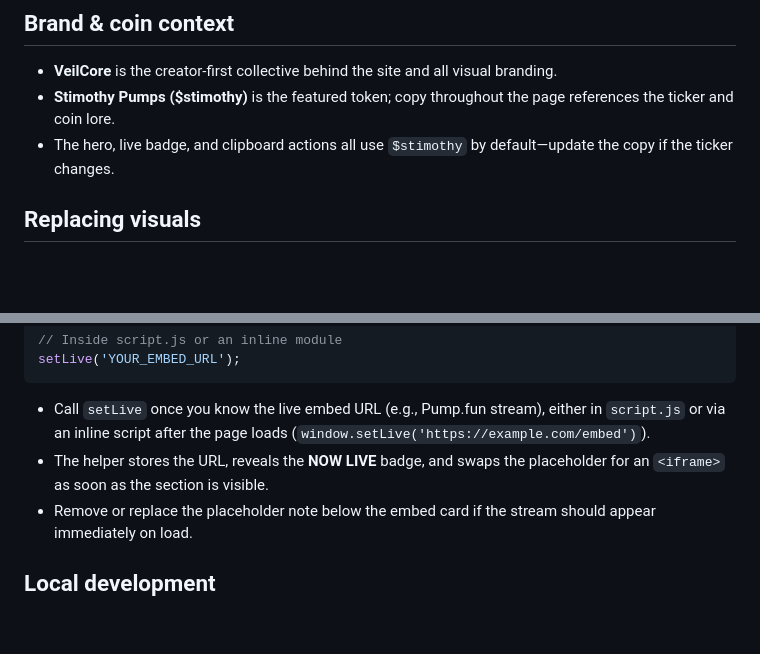
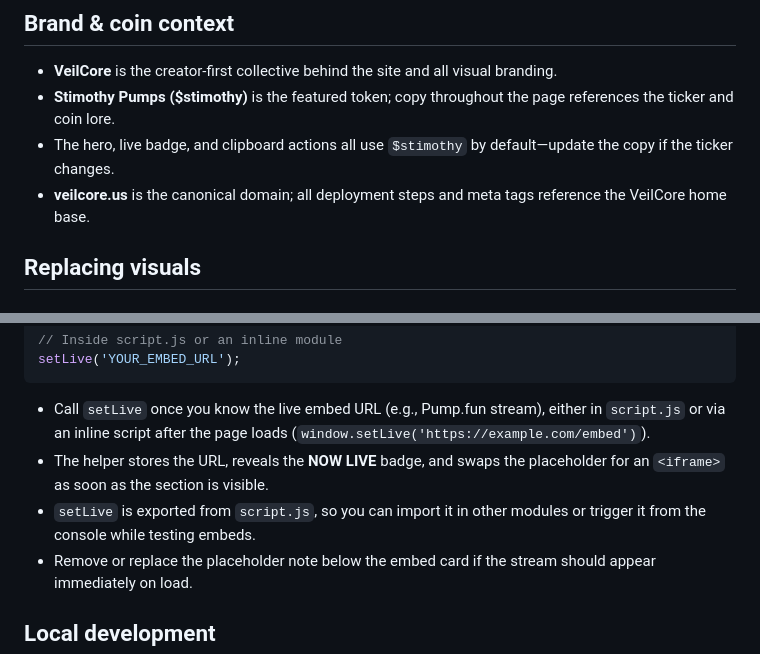
Before and after one commit to conspiraai/-veilcode_landing, a Markdown page: README.md, 2 parts joined by grey strips. Rendered like a GitHub page; blank space fills up the shorter version.

Commit message:
Merge resolved: cleaned README.md

```diff
--- a/README.md
+++ b/README.md
@@ -17,6 +17,7 @@ Glitchcore single-page site for **VeilCore** promoting the **Stimothy Pumps ($st
 - **VeilCore** is the creator-first collective behind the site and all visual branding.
 - **Stimothy Pumps ($stimothy)** is the featured token; copy throughout the page references the ticker and coin lore.
 - The hero, live badge, and clipboard actions all use `$stimothy` by default—update the copy if the ticker changes.
+- **veilcore.us** is the canonical domain; all deployment steps and meta tags reference the VeilCore home base.
 
 ## Replacing visuals
 
@@ -41,6 +42,7 @@ setLive('YOUR_EMBED_URL');
 
 - Call `setLive` once you know the live embed URL (e.g., Pump.fun stream), either in `script.js` or via an inline script after the page loads (`window.setLive('https://example.com/embed')`).
 - The helper stores the URL, reveals the **NOW LIVE** badge, and swaps the placeholder for an `<iframe>` as soon as the section is visible.
+- `setLive` is exported from `script.js`, so you can import it in other modules or trigger it from the console while testing embeds.
 - Remove or replace the placeholder note below the embed card if the stream should appear immediately on load.
 
 ## Local development
```
